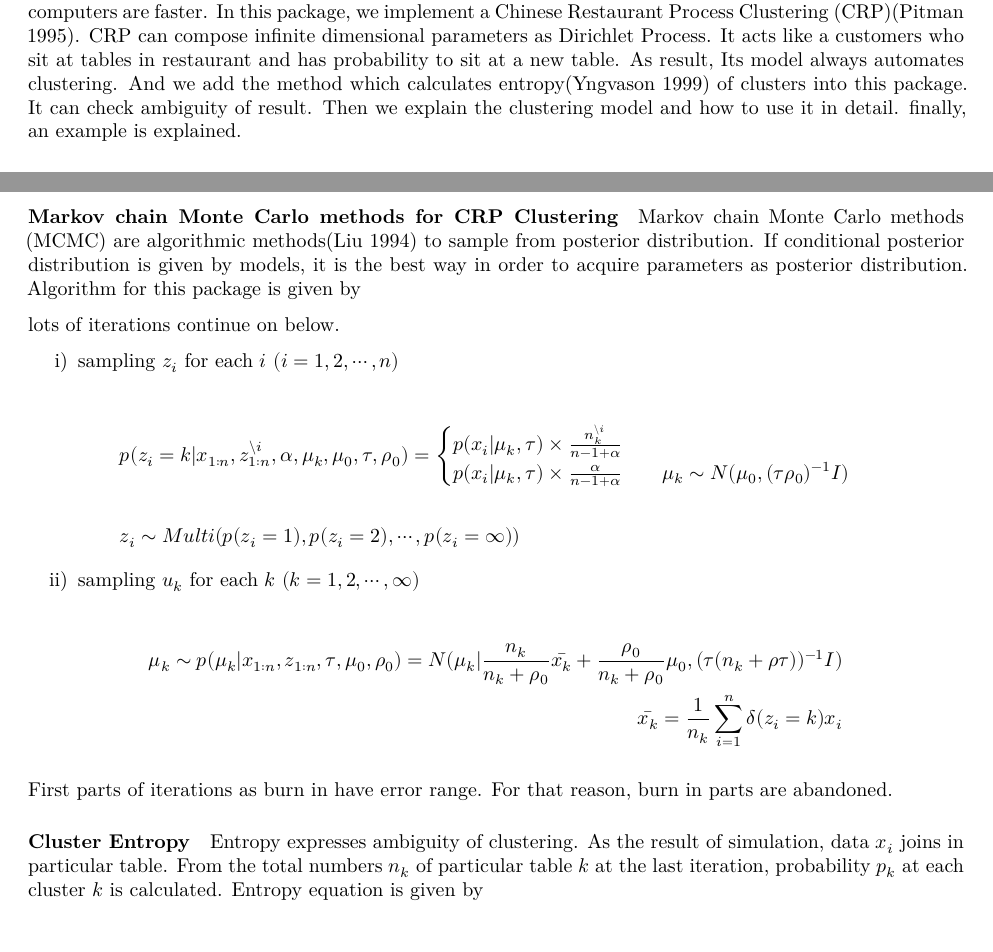
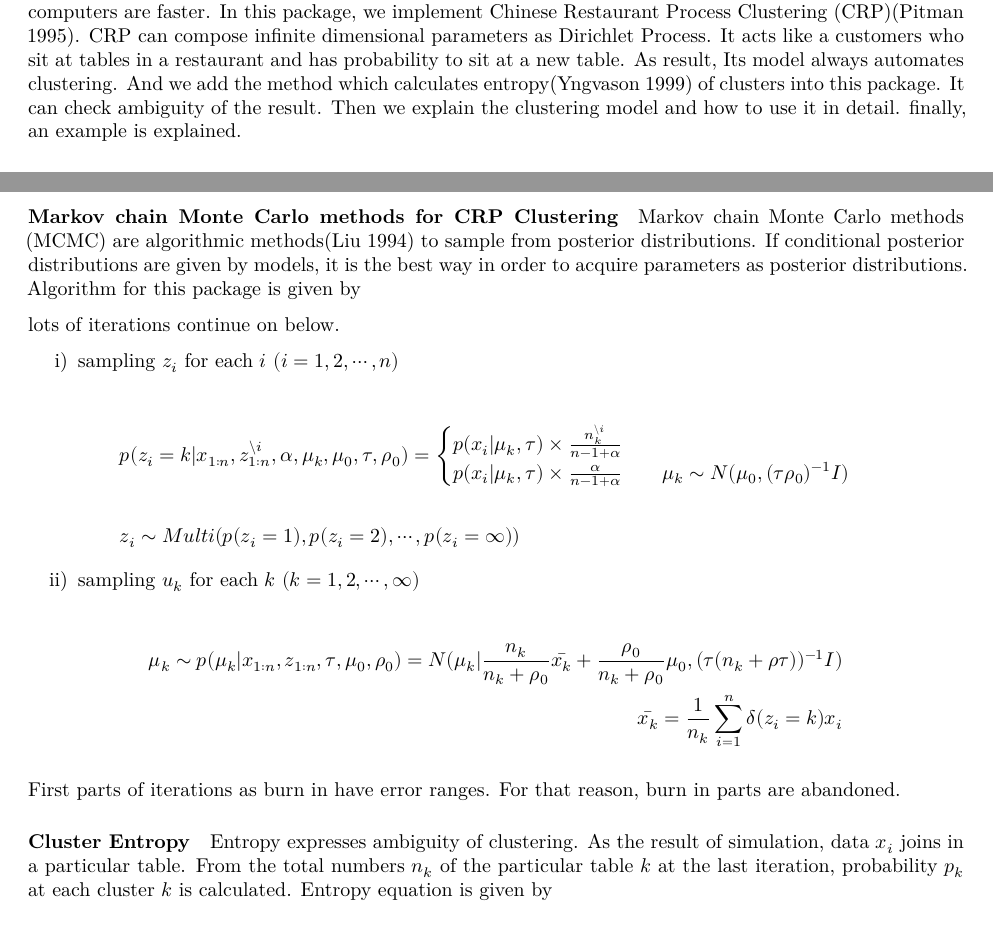
Before and after one commit to jirotubuyaki/ThunderBayesR, an R Markdown document (vignettes/CRPClustering-vignette.Rmd): two parts of pages 1 and 2 of 4, joined at a grey line, cut so that both start at the same text. Rendered offline with R 4.5, knitr and Pandoc, then LaTeX, with nearby package versions.

Commit message:
improved documents.

```diff
--- a/vignettes/CRPClustering-vignette.Rmd
+++ b/vignettes/CRPClustering-vignette.Rmd
@@ -20,7 +20,7 @@ vignette: >
 Clustering is a scientific method which finds the clusters of data. And lots of methods are traditionally researched for long terms. Bayesian Nonparametric is a statistics which can treat models having infinite parameters. Chinese Restaurant Process is used in order to compose Dirichlet Process. The clustering which use Chinese Restaurant Process does not need to decide a number of clusters in advance. This algorithm automatically adjusts it. And this package can calculate clusters in addition to entropy as ambiguity of clusters.
 
 ## Introduction
-Clustering is a traditional method in order to find clusters of data. And lots of methods are invented for several decades. The most popular method is called as K-mean[@Hartigan1979]. Kmean is a algorithmic way in order to search clusters of data. But its method needs to decide a number of clusters in advance. So if the data is both high dimensions and complex, deciding accurate numbers of clusters is difficult. And normal bayesian methods are too. For that reason, Bayesian Nonparametric methods are gradually important as computers are faster. In this package, we implement a Chinese Restaurant Process Clustering (CRP)[@Pitman1995]. CRP can compose infinite dimensional parameters as Dirichlet Process. It acts like a customers who sit at tables in restaurant and has probability to sit at a new table. As result, Its model always automates clustering. And we add the method which calculates entropy[@Elliott1999] of clusters into this package. It can check ambiguity of result. Then we explain the clustering model and how to use it in detail. finally, an example is explained.
+Clustering is a traditional method in order to find clusters of data. And lots of methods are invented for several decades. The most popular method is called as K-mean[@Hartigan1979]. K-mean is a algorithmic way in order to search clusters of data. But its method needs to decide a number of clusters in advance. So if the data is both high dimensions and complex, deciding accurate numbers of clusters is difficult. And normal bayesian methods are too. For that reason, Bayesian Nonparametric methods are gradually important as computers are faster. In this package, we implement Chinese Restaurant Process Clustering (CRP)[@Pitman1995]. CRP can compose infinite dimensional parameters as Dirichlet Process. It acts like a customers who sit at tables in a restaurant and has probability to sit at a new table. As result, Its model always automates clustering. And we add the method which calculates entropy[@Elliott1999] of clusters into this package. It can check ambiguity of the result. Then we explain the clustering model and how to use it in detail. finally, an example is explained.
 
 ## Background
 #### Chinese Restaurant Process
@@ -39,7 +39,7 @@ $$
 $n^{\backslash i}_{k}$ expresses the number of customers at table $k$. And $\alpha$ is a concentration parameter.
 
 #### Markov chain Monte Carlo methods for CRP Clustering
-Markov chain Monte Carlo methods (MCMC) are algorithmic methods[@Liu1994] to sample from posterior distribution. If conditional posterior distribution is given by models, it is the best way in order to acquire parameters as posterior distribution. Algorithm for this package is given by
+Markov chain Monte Carlo methods (MCMC) are algorithmic methods[@Liu1994] to sample from posterior distributions. If conditional posterior distributions are given by models, it is the best way in order to acquire parameters as posterior distributions. Algorithm for this package is given by
 
 lots of iterations continue on below.
 
@@ -65,10 +65,10 @@ $$
 \end{split}
 $$
 
-First parts of iterations as burn in have error range. For that reason, burn in parts are abandoned.
+First parts of iterations as burn in have error ranges. For that reason, burn in parts are abandoned.
 
 #### Cluster Entropy
-Entropy expresses ambiguity of clustering. As the result of simulation, data $x_i$ joins in particular table. From the total numbers $n_k$ of particular table $k$ at the last iteration, probability $p_k$ at each cluster $k$ is calculated. Entropy equation is given by
+Entropy expresses ambiguity of clustering. As the result of simulation, data $x_i$ joins in a particular table. From the total numbers $n_k$ of the particular table $k$ at the last iteration, probability $p_k$ at each cluster $k$ is calculated. Entropy equation is given by
 
 $$
 \begin{split}
```
Also changed, not shown: README.md, vignettes/CRPClustering-vignette.Rmd (2 more changed lines).
